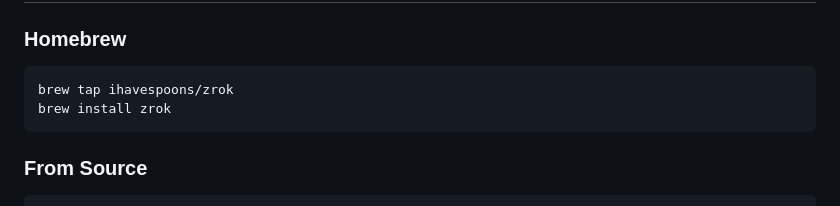
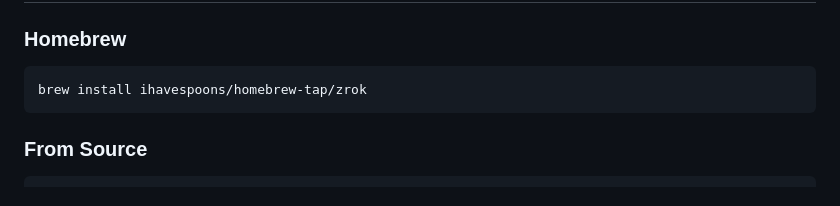
Before and after one commit to ihavespoons/zrok, a Markdown page: README.md, the part around the change. Rendered like a GitHub page.

````diff
--- a/README.md
+++ b/README.md
@@ -7,8 +7,7 @@ A CLI tool for LLM-assisted security code review. zrok provides structured tooli
 ### Homebrew
 
 ```bash
-brew tap ihavespoons/zrok
-brew install zrok
+brew install ihavespoons/homebrew-tap/zrok
 ```
 
 ### From Source
````
